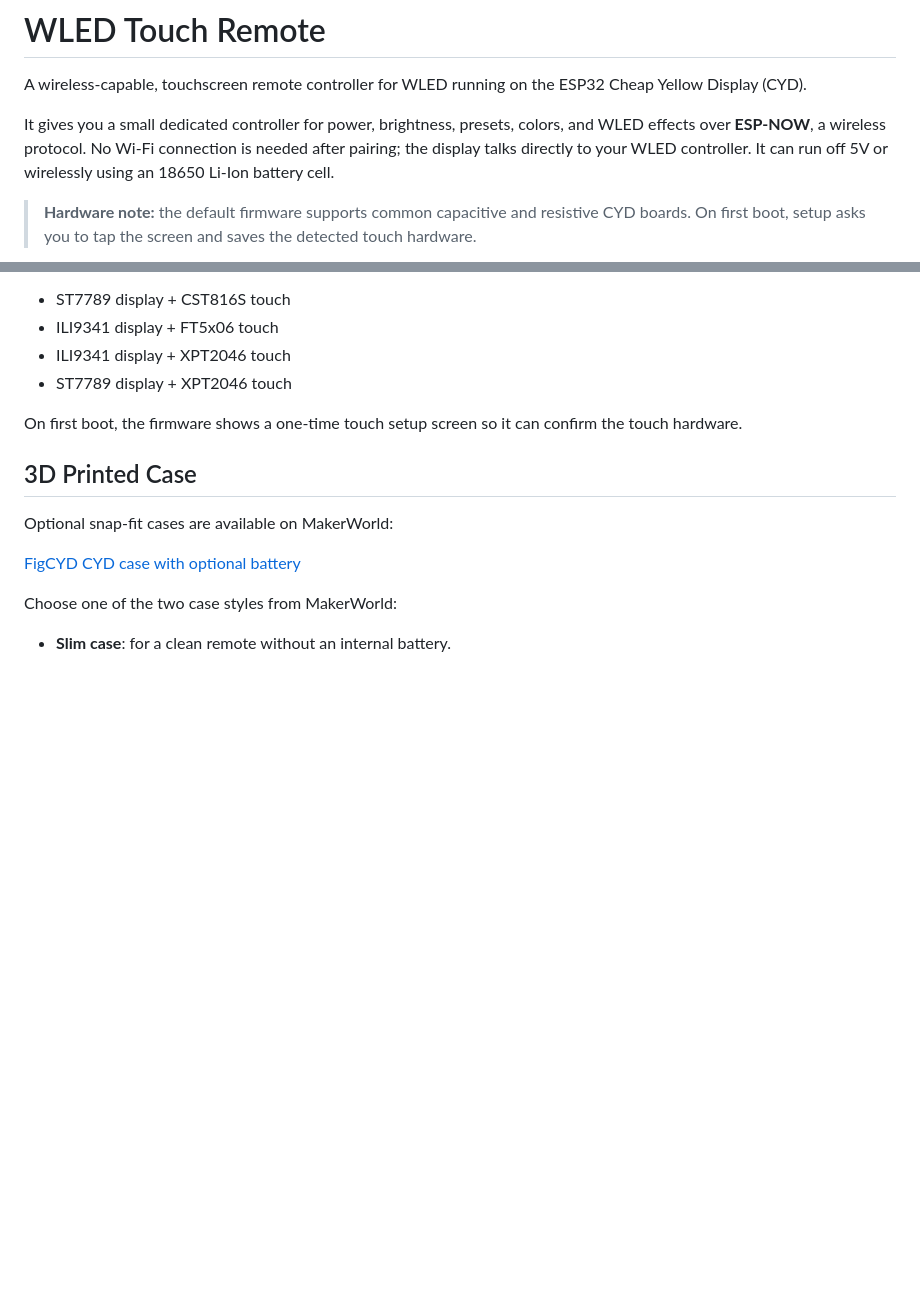
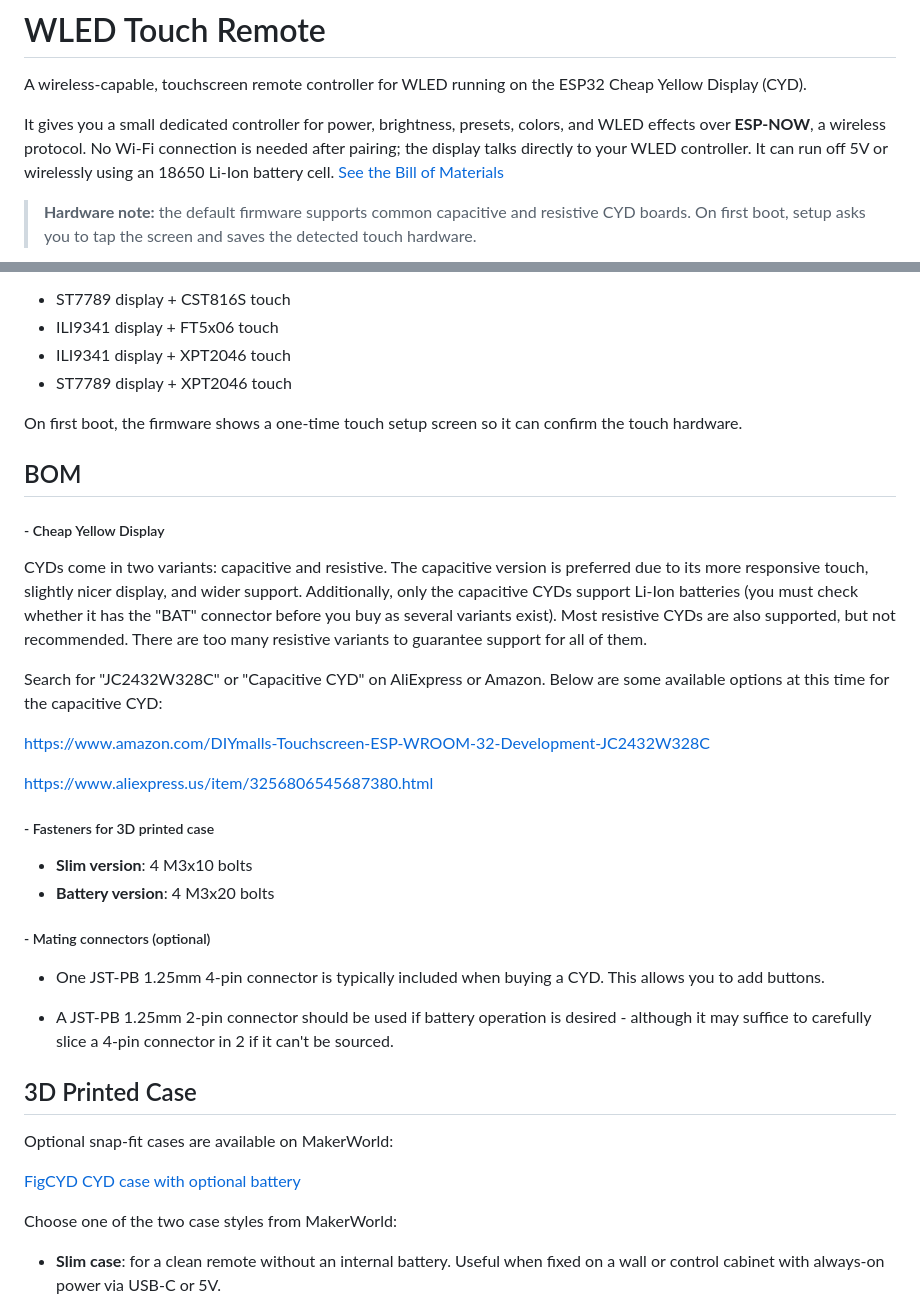
Before and after one commit to figamore/wled-touch-remote, a Markdown page: README.md, 2 parts joined by grey strips. Rendered like a GitHub page; blank space fills up the shorter version.

Commit message:
Add BOM to Readme

```diff
--- a/README.md
+++ b/README.md
@@ -2,7 +2,7 @@
 
 A wireless-capable, touchscreen remote controller for WLED running on the ESP32 Cheap Yellow Display (CYD).
 
-It gives you a small dedicated controller for power, brightness, presets, colors, and WLED effects over **ESP-NOW**, a wireless protocol. No Wi-Fi connection is needed after pairing; the display talks directly to your WLED controller. It can run off 5V or wirelessly using an 18650 Li-Ion battery cell.
+It gives you a small dedicated controller for power, brightness, presets, colors, and WLED effects over **ESP-NOW**, a wireless protocol. No Wi-Fi connection is needed after pairing; the display talks directly to your WLED controller. It can run off 5V or wirelessly using an 18650 Li-Ion battery cell. [See the Bill of Materials](#bom)
 
 > **Hardware note:** the default firmware supports common capacitive and resistive CYD boards. On first boot, setup asks you to tap the screen and saves the detected touch hardware.
 
@@ -93,6 +93,26 @@ The default firmware can auto-detect the common display and touch combinations u
 
 On first boot, the firmware shows a one-time touch setup screen so it can confirm the touch hardware.
 
+## BOM
+
+##### - Cheap Yellow Display
+CYDs come in two variants: capacitive and resistive. The capacitive version is preferred due to its more responsive touch, slightly nicer display, and wider support. Additionally, only the capacitive CYDs support Li-Ion batteries (you must check whether it has the "BAT" connector before you buy as several variants exist). Most resistive CYDs are also supported, but not recommended. There are too many resistive variants to guarantee support for all of them.
+
+Search for "JC2432W328C" or "Capacitive CYD" on AliExpress or Amazon. Below are some available options at this time for the capacitive CYD:
+
+https://www.amazon.com/DIYmalls-Touchscreen-ESP-WROOM-32-Development-JC2432W328C
+
+https://www.aliexpress.us/item/3256806545687380.html
+
+##### - Fasteners for 3D printed case
+   - **Slim version**: 4 M3x10 bolts
+   - **Battery version**: 4 M3x20 bolts
+
+##### - Mating connectors (optional)
+- One JST-PB 1.25mm 4-pin connector is typically included when buying a CYD. This allows you to add buttons.
+
+- A JST-PB 1.25mm 2-pin connector should be used if battery operation is desired - although it may suffice to carefully slice a 4-pin connector in 2 if it can't be sourced.
+
 ## 3D Printed Case
 
 Optional snap-fit cases are available on MakerWorld:
@@ -101,7 +121,7 @@ Optional snap-fit cases are available on MakerWorld:
 
 Choose one of the two case styles from MakerWorld:
 
-- **Slim case**: for a clean remote without an internal battery.
+- **Slim case**: for a clean remote without an internal battery. Useful when fixed on a wall or control cabinet with always-on power via USB-C or 5V.
 
 ![Slim case](screenshots/case/FigCyd-Standard.jpg)
 
```
